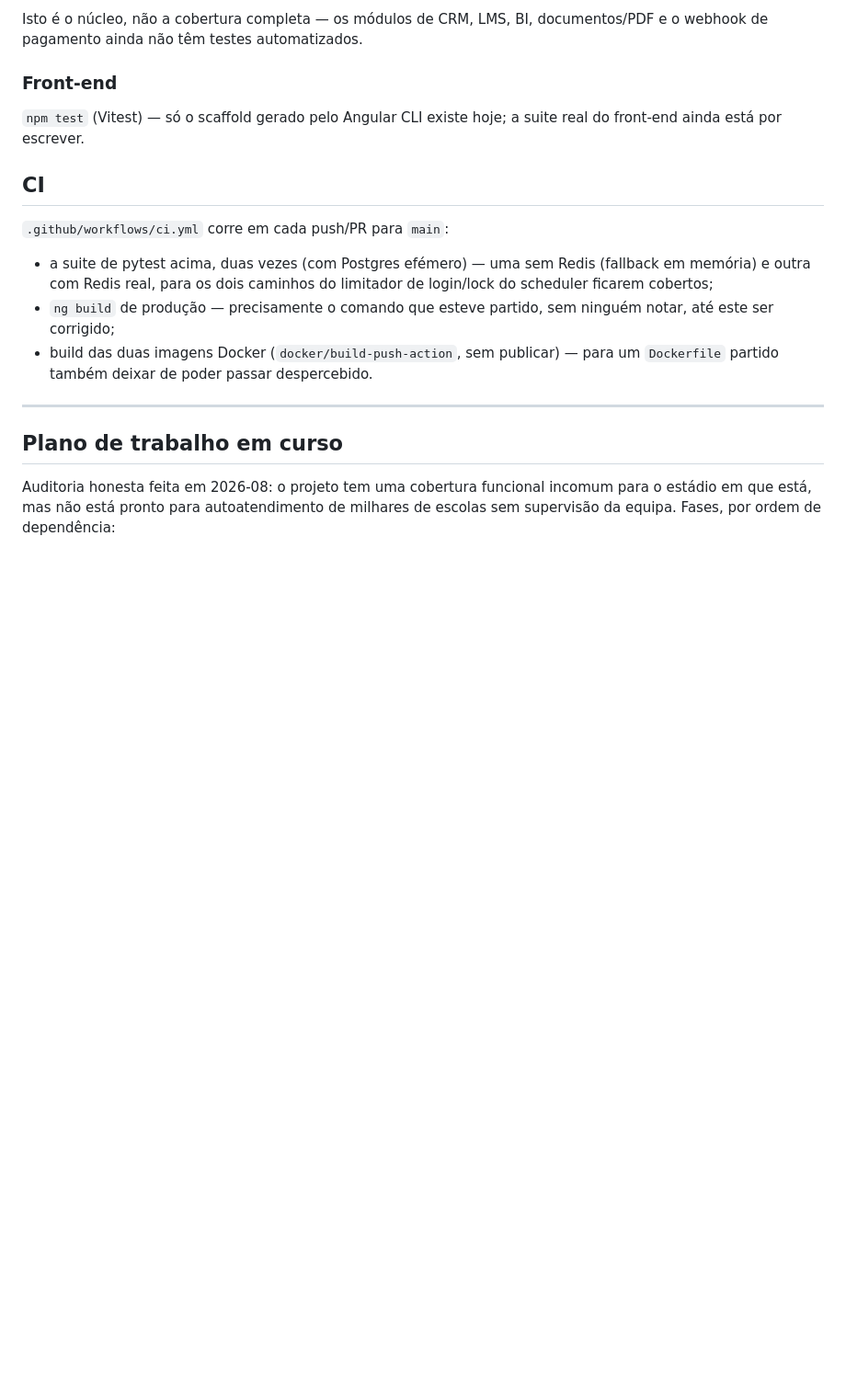
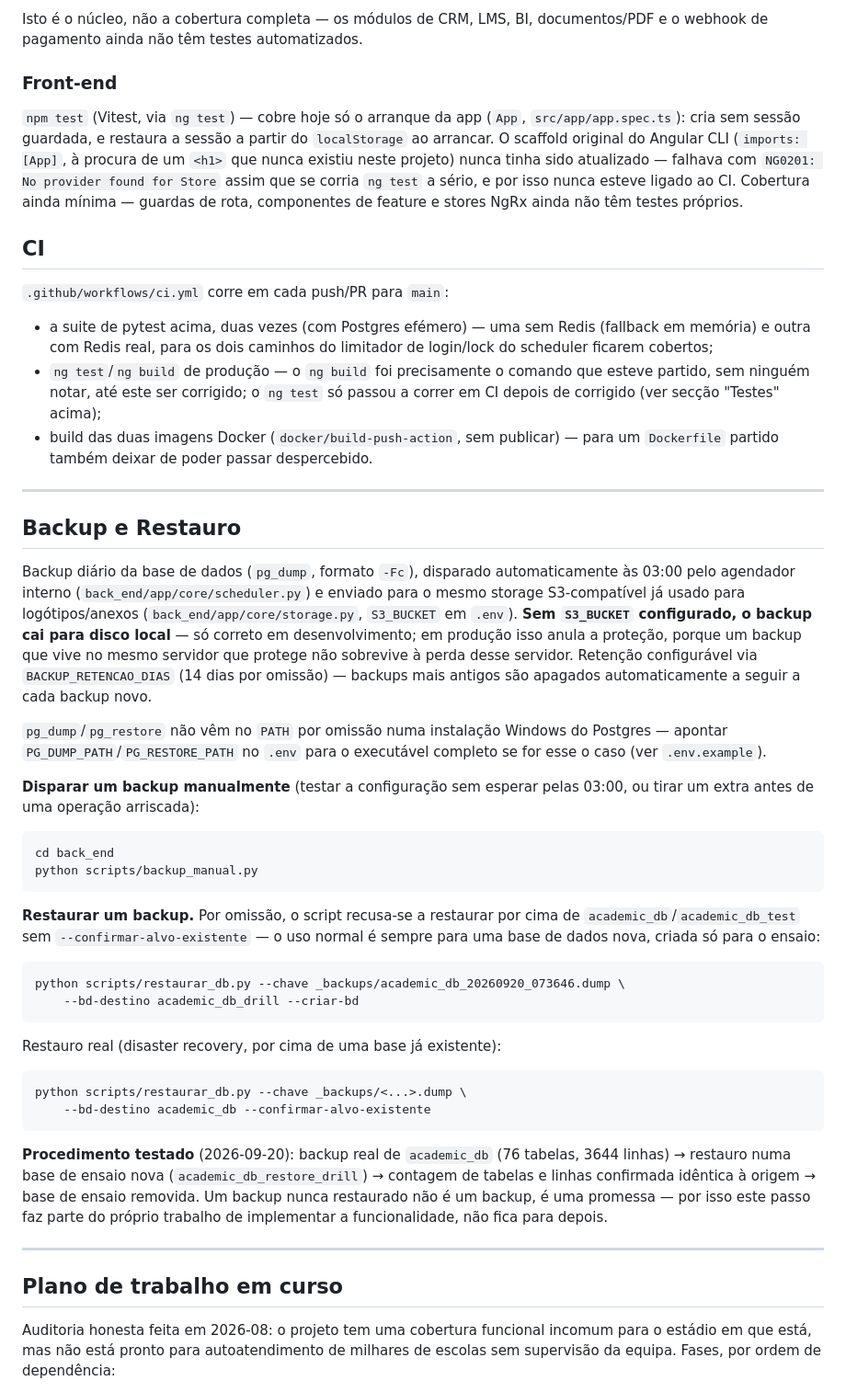
Before and after one commit to nfilipe88/Gestao_Academica, a Markdown page: README.md, the part around one of its changes. Shown at 92% size. GitHub-like rendering; blank space fills up the shorter version.

Commit message:
docs: README (backup, storage, testes, CI) e plano de produção de 15 dias
Co-Authored-By: Claude Sonnet 5 <noreply@anthropic.com>

````diff
--- a/README.md
+++ b/README.md
@@ -135,8 +160,15 @@ documentos/PDF e o webhook de pagamento ainda não têm testes
 automatizados.
 
 ### Front-end
-`npm test` (Vitest) — só o scaffold gerado pelo Angular CLI existe hoje;
-a suite real do front-end ainda está por escrever.
+`npm test` (Vitest, via `ng test`) — cobre hoje só o arranque da app
+(`App`, `src/app/app.spec.ts`): cria sem sessão guardada, e restaura a
+sessão a partir do `localStorage` ao arrancar. O scaffold original do
+Angular CLI (`imports: [App]`, à procura de um `<h1>` que nunca existiu
+neste projeto) nunca tinha sido atualizado — falhava com `NG0201: No
+provider found for Store` assim que se corria `ng test` a sério, e por
+isso nunca esteve ligado ao CI. Cobertura ainda mínima — guardas de
+rota, componentes de feature e stores NgRx ainda não têm testes
+próprios.
 
 ## CI
 
@@ -144,11 +176,64 @@ a suite real do front-end ainda está por escrever.
 - a suite de pytest acima, duas vezes (com Postgres efémero) — uma sem
   Redis (fallback em memória) e outra com Redis real, para os dois
   caminhos do limitador de login/lock do scheduler ficarem cobertos;
-- `ng build` de produção — precisamente o comando que esteve partido,
-  sem ninguém notar, até este ser corrigido;
+- `ng test`/`ng build` de produção — o `ng build` foi precisamente o
+  comando que esteve partido, sem ninguém notar, até este ser
+  corrigido; o `ng test` só passou a correr em CI depois de corrigido
+  (ver secção "Testes" acima);
 - build das duas imagens Docker (`docker/build-push-action`, sem
   publicar) — para um `Dockerfile` partido também deixar de poder
   passar despercebido.
+
+---
+
+## Backup e Restauro
+
+Backup diário da base de dados (`pg_dump`, formato `-Fc`), disparado
+automaticamente às 03:00 pelo agendador interno (`back_end/app/core/scheduler.py`)
+e enviado para o mesmo storage S3-compatível já usado para
+logótipos/anexos (`back_end/app/core/storage.py`, `S3_BUCKET` em
+`.env`). **Sem `S3_BUCKET` configurado, o backup cai para disco local**
+— só correto em desenvolvimento; em produção isso anula a proteção,
+porque um backup que vive no mesmo servidor que protege não sobrevive
+à perda desse servidor. Retenção configurável via
+`BACKUP_RETENCAO_DIAS` (14 dias por omissão) — backups mais antigos são
+apagados automaticamente a seguir a cada backup novo.
+
+`pg_dump`/`pg_restore` não vêm no `PATH` por omissão numa instalação
+Windows do Postgres — apontar `PG_DUMP_PATH`/`PG_RESTORE_PATH` no `.env`
+para o executável completo se for esse o caso (ver `.env.example`).
+
+**Disparar um backup manualmente** (testar a configuração sem esperar
+pelas 03:00, ou tirar um extra antes de uma operação arriscada):
+
+```bash
+cd back_end
+python scripts/backup_manual.py
+```
+
+**Restaurar um backup.** Por omissão, o script recusa-se a restaurar
+por cima de `academic_db`/`academic_db_test` sem `--confirmar-alvo-existente`
+— o uso normal é sempre para uma base de dados nova, criada só para o
+ensaio:
+
+```bash
+python scripts/restaurar_db.py --chave _backups/academic_db_20260920_073646.dump \
+    --bd-destino academic_db_drill --criar-bd
+```
+
+Restauro real (disaster recovery, por cima de uma base já existente):
+
+```bash
+python scripts/restaurar_db.py --chave _backups/<...>.dump \
+    --bd-destino academic_db --confirmar-alvo-existente
+```
+
+**Procedimento testado** (2026-09-20): backup real de `academic_db`
+(76 tabelas, 3644 linhas) → restauro numa base de ensaio nova
+(`academic_db_restore_drill`) → contagem de tabelas e linhas confirmada
+idêntica à origem → base de ensaio removida. Um backup nunca restaurado
+não é um backup, é uma promessa — por isso este passo faz parte do
+próprio trabalho de implementar a funcionalidade, não fica para depois.
 
 ---
 
````
Also changed, not shown: other parts of README.md (+25 -0 lines), PLANO_PRODUCAO.md (added, +193 -0 lines).
